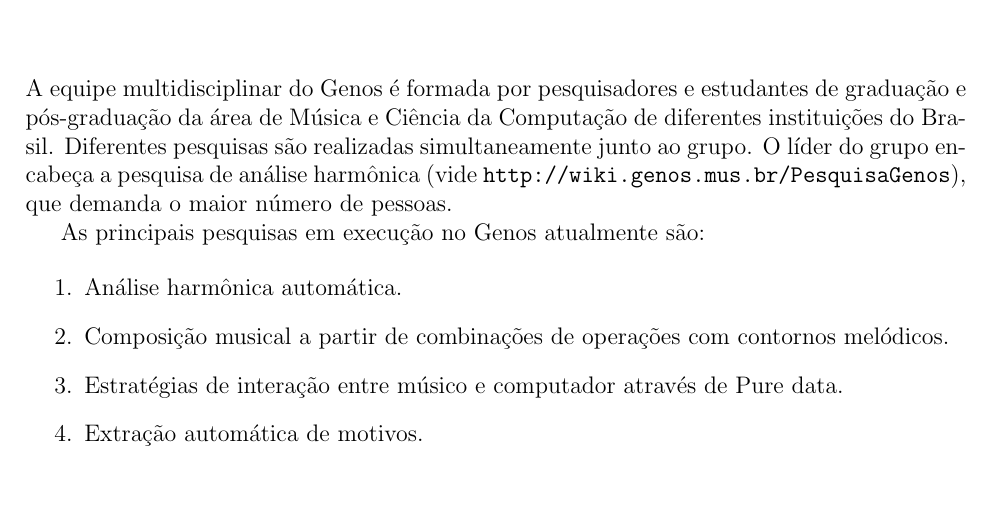
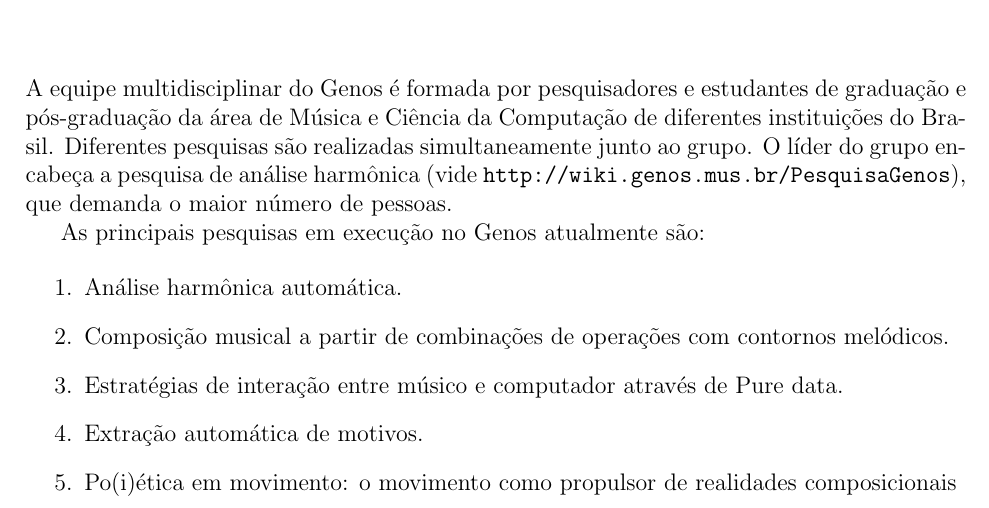
Before and after one commit to mdsmus/genos-handbook, a LaTeX thesis (genoslab-handbook.tex): part of page 17 of 95, cut so that both start at the same text. Compiled offline with pdfLaTeX; a LaTeX package or settings file that is missing is left out.

Commit message:
Insere mais pesquisas do Genos

```diff
--- a/genoslab-handbook.tex
+++ b/genoslab-handbook.tex
@@ -204,6 +204,8 @@ As principais pesquisas em execução no Genos atualmente são:
 \item Estratégias de interação entre músico e computador através de
   Pure data.
 \item Extração automática de motivos.
+\item Po(i)ética em movimento: o movimento como propulsor de
+  realidades composicionais
 \end{enumerate}
 
 \chapter{Pesquisa de Análise Harmônica Automática}
```
